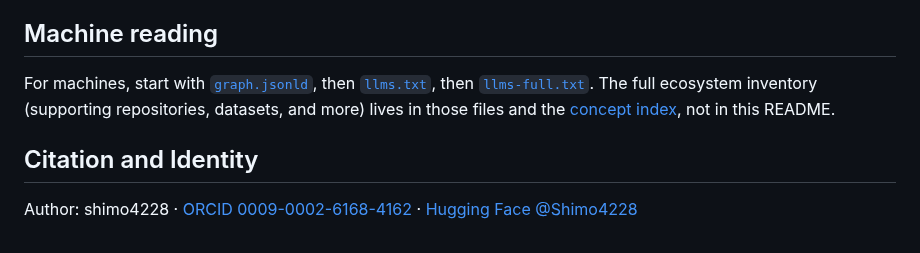
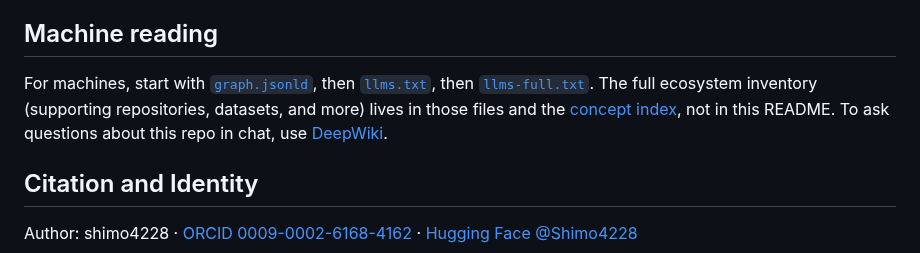
Before and after one commit to shimo4228/shimo4228, a Markdown page: README.md, the part around one of its changes. GitHub-like rendering.

```diff
--- a/README.md
+++ b/README.md
@@ -65,7 +63,7 @@ Long-form articles: [Zenn](https://zenn.dev/shimo4228) · [Dev.to](https://dev.t
 
 ## Machine reading
 
-For machines, start with [`graph.jsonld`](graph.jsonld), then [`llms.txt`](llms.txt), then [`llms-full.txt`](llms-full.txt). The full ecosystem inventory (supporting repositories, datasets, and more) lives in those files and the [concept index](https://shimo4228.github.io/shimo4228/concepts/), not in this README.
+For machines, start with [`graph.jsonld`](graph.jsonld), then [`llms.txt`](llms.txt), then [`llms-full.txt`](llms-full.txt). The full ecosystem inventory (supporting repositories, datasets, and more) lives in those files and the [concept index](https://shimo4228.github.io/shimo4228/concepts/), not in this README. To ask questions about this repo in chat, use [DeepWiki](https://deepwiki.com/shimo4228/shimo4228).
 
 ## Citation and Identity
 
```
Also changed, not shown: other parts of README.md (+0 -2 lines), README.ja.md (+1 -3 lines).
